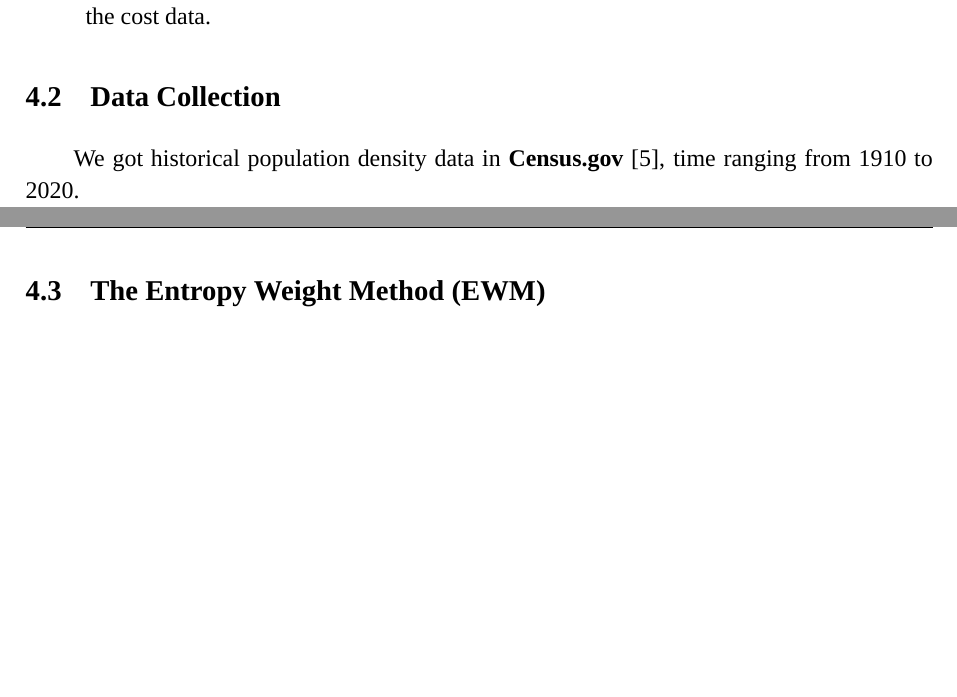
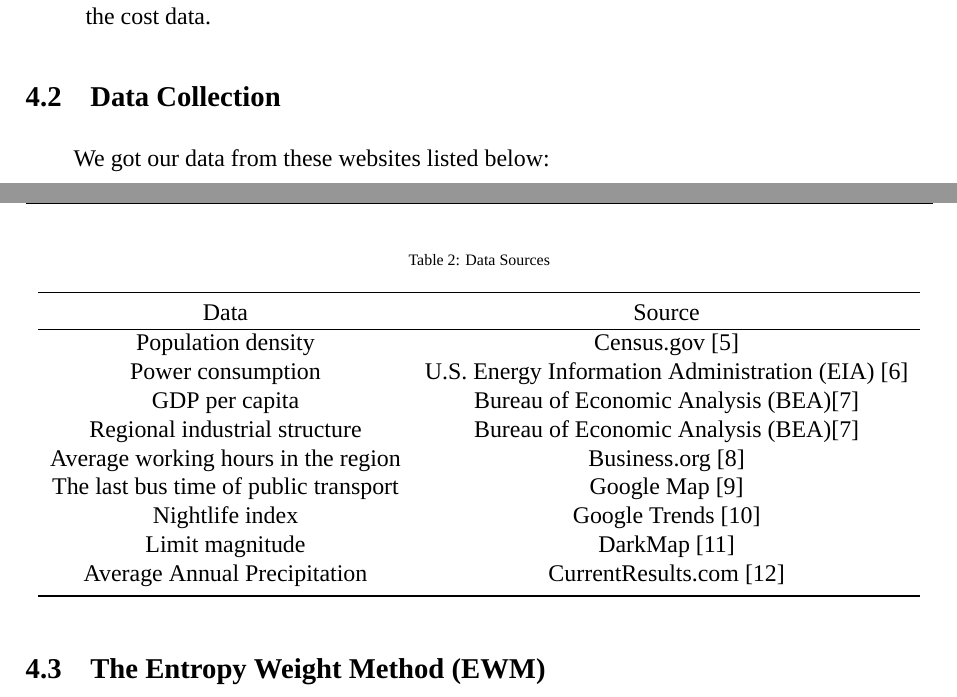
Before and after one commit to SHUzhekiNg/2023E, a LaTeX thesis (thesis/main.tex, which reads thesis/sec03_indicators&data.tex): two parts of pages 7 and 8 of 12, joined at a grey line, cut so that both start at the same text, the shorter picture padded with empty space. Compiled offline with XeLaTeX; a missing font is replaced by an installed copy or a similar font.

Commit message:
data sources written

```diff
--- a/thesis/sec03_indicators&data.tex
+++ b/thesis/sec03_indicators&data.tex
@@ -36,4 +36,21 @@ For the cost-attributed indicators, there are 2 indicators which are listed belo
 
 
 \subsection{Data Collection}
-We got historical population density data in \textbf{Census.gov} \cite{bureau_historical_nodate}, time ranging from 1910 to 2020.
+We got our data from these websites listed below:
+\begin{table}[H] \centering
+    \caption{Data Sources}
+    \begin{tabular}{ccl}
+        \toprule
+        Data & Source\\ \hline
+        Population density & Census.gov \cite{bureau_historical_nodate} \\
+        Power consumption & U.S. Energy Information Administration (EIA) \cite{eia} \\
+        GDP per capita & Bureau of Economic Analysis (BEA)\cite{bea} \\
+        Regional industrial structure & Bureau of Economic Analysis (BEA)\cite{bea} \\
+        Average working hours in the region & Business.org \cite{overwork}\\
+        The last bus time of public transport & Google Map \cite{google_map}\\
+        Nightlife index & Google Trends \cite{nightlife_index} \\
+        Limit magnitude & DarkMap \cite{darkmap} \\
+        Average Annual Precipitation & CurrentResults.com \cite{currentresults} \\
+        \bottomrule
+    \end{tabular}
+\end{table}
```
Also changed, not shown: thesis/assets/refs.bib (+35 -0 lines), thesis/main.pdf, thesis/sec03_indicators&data.tex (4 more changed lines), 1 other file.
